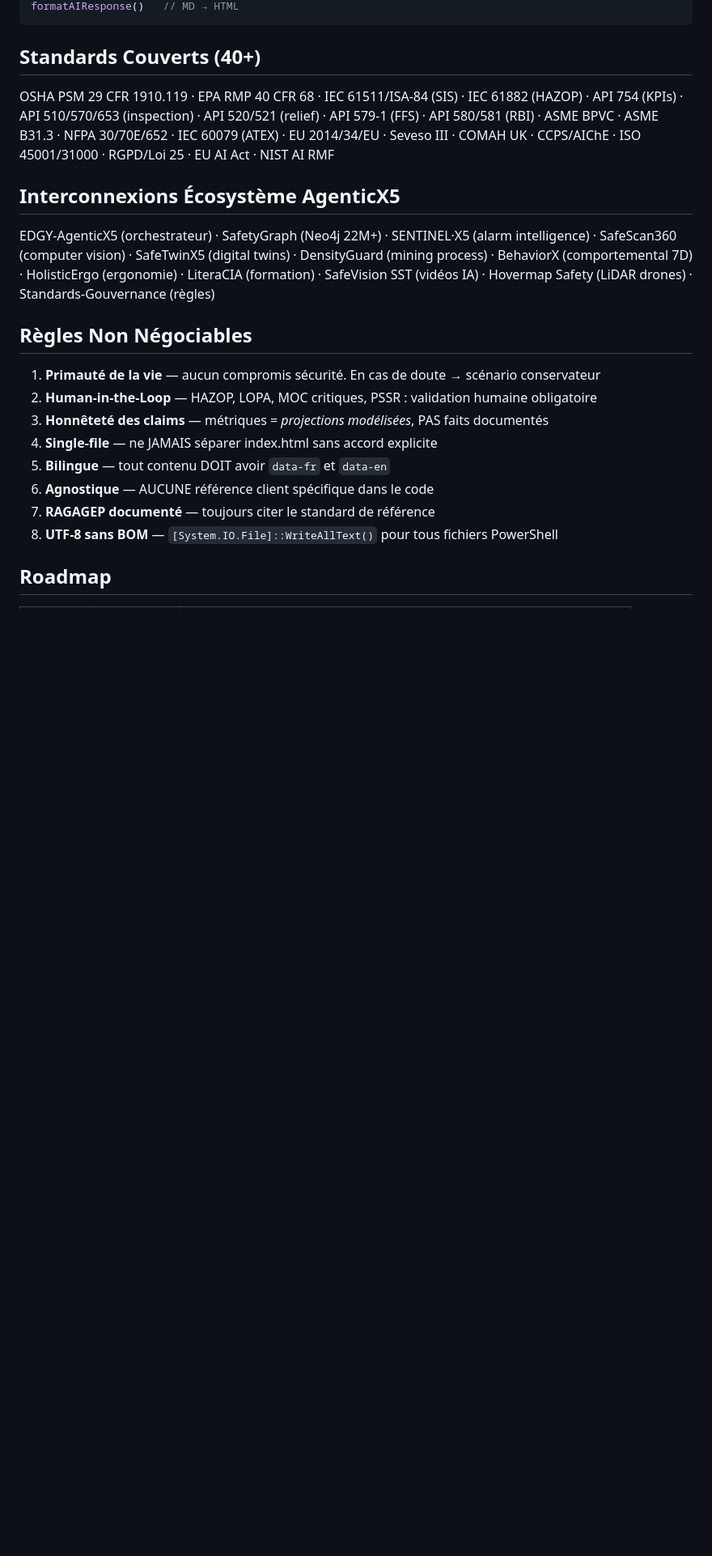
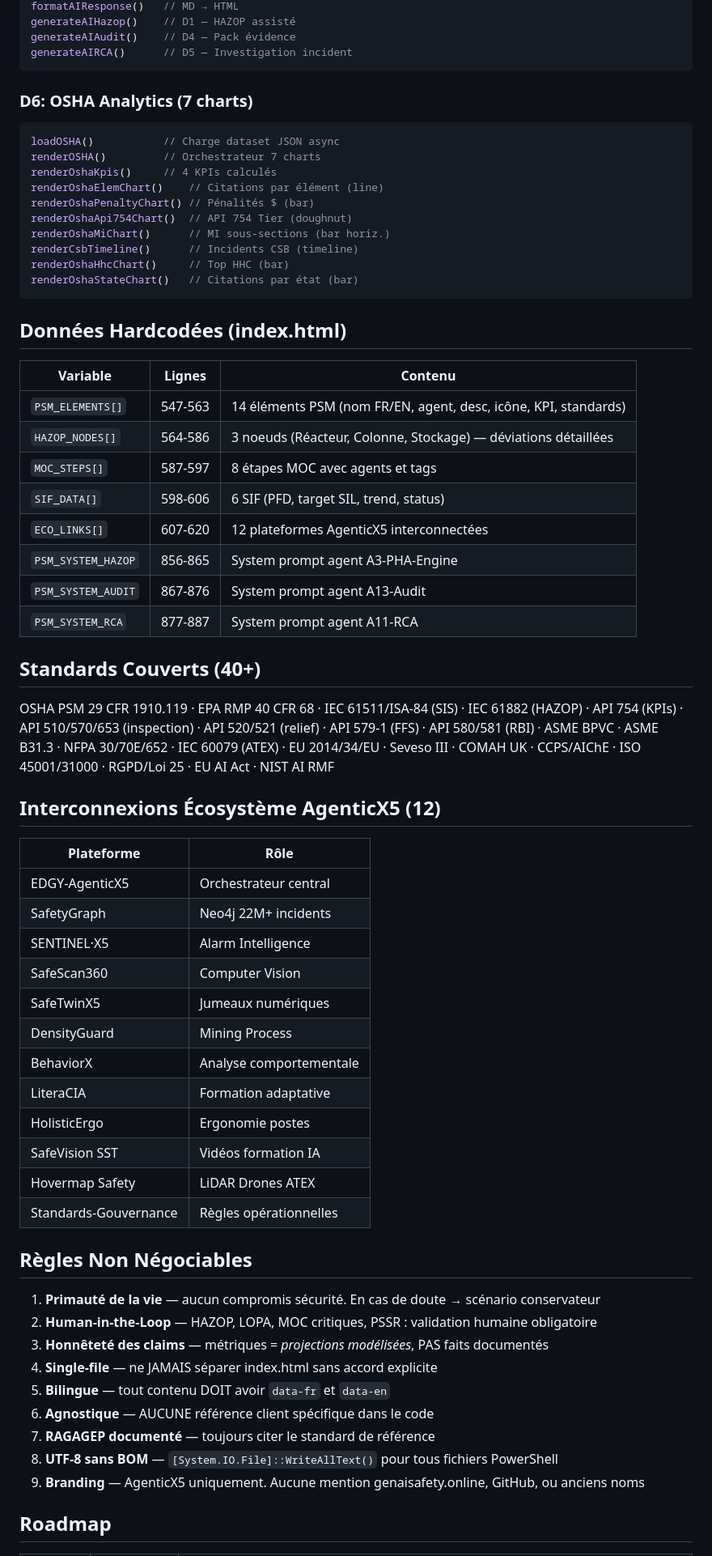
Before and after one commit to Preventera/PSM-X5, a Markdown page: CLAUDE.md, the part around one of its changes. Shown at 81% size. GitHub-like rendering; blank space fills up the shorter version.

````diff
--- a/CLAUDE.md
+++ b/CLAUDE.md
@@ -161,13 +216,56 @@ callClaudeAPI()      // Appel API générique
 formatAIResponse()   // MD → HTML
+generateAIHazop()    // D1 — HAZOP assisté
+generateAIAudit()    // D4 — Pack évidence
+generateAIRCA()      // D5 — Investigation incident
 ```
+
+### D6: OSHA Analytics (7 charts)
+```javascript
+loadOSHA()           // Charge dataset JSON async
+renderOSHA()         // Orchestrateur 7 charts
+renderOshaKpis()     // 4 KPIs calculés
+renderOshaElemChart()    // Citations par élément (line)
+renderOshaPenaltyChart() // Pénalités $ (bar)
+renderOshaApi754Chart()  // API 754 Tier (doughnut)
+renderOshaMiChart()      // MI sous-sections (bar horiz.)
+renderCsbTimeline()      // Incidents CSB (timeline)
+renderOshaHhcChart()     // Top HHC (bar)
+renderOshaStateChart()   // Citations par état (bar)
+```
+
+## Données Hardcodées (index.html)
+
+| Variable | Lignes | Contenu |
+|----------|--------|---------|
+| `PSM_ELEMENTS[]` | 547-563 | 14 éléments PSM (nom FR/EN, agent, desc, icône, KPI, standards) |
+| `HAZOP_NODES[]` | 564-586 | 3 noeuds (Réacteur, Colonne, Stockage) — déviations détaillées |
+| `MOC_STEPS[]` | 587-597 | 8 étapes MOC avec agents et tags |
+| `SIF_DATA[]` | 598-606 | 6 SIF (PFD, target SIL, trend, status) |
+| `ECO_LINKS[]` | 607-620 | 12 plateformes AgenticX5 interconnectées |
+| `PSM_SYSTEM_HAZOP` | 856-865 | System prompt agent A3-PHA-Engine |
+| `PSM_SYSTEM_AUDIT` | 867-876 | System prompt agent A13-Audit |
+| `PSM_SYSTEM_RCA` | 877-887 | System prompt agent A11-RCA |
 
 ## Standards Couverts (40+)
 
 OSHA PSM 29 CFR 1910.119 · EPA RMP 40 CFR 68 · IEC 61511/ISA-84 (SIS) · IEC 61882 (HAZOP) · API 754 (KPIs) · API 510/570/653 (inspection) · API 520/521 (relief) · API 579-1 (FFS) · API 580/581 (RBI) · ASME BPVC · ASME B31.3 · NFPA 30/70E/652 · IEC 60079 (ATEX) · EU 2014/34/EU · Seveso III · COMAH UK · CCPS/AIChE · ISO 45001/31000 · RGPD/Loi 25 · EU AI Act · NIST AI RMF
 
-## Interconnexions Écosystème AgenticX5
+## Interconnexions Écosystème AgenticX5 (12)
 
-EDGY-AgenticX5 (orchestrateur) · SafetyGraph (Neo4j 22M+) · SENTINEL·X5 (alarm intelligence) · SafeScan360 (computer vision) · SafeTwinX5 (digital twins) · DensityGuard (mining process) · BehaviorX (comportemental 7D) · HolisticErgo (ergonomie) · LiteraCIA (formation) · SafeVision SST (vidéos IA) · Hovermap Safety (LiDAR drones) · Standards-Gouvernance (règles)
+| Plateforme | Rôle |
+|------------|------|
+| EDGY-AgenticX5 | Orchestrateur central |
+| SafetyGraph | Neo4j 22M+ incidents |
+| SENTINEL·X5 | Alarm Intelligence |
+| SafeScan360 | Computer Vision |
+| SafeTwinX5 | Jumeaux numériques |
+| DensityGuard | Mining Process |
+| BehaviorX | Analyse comportementale |
+| LiteraCIA | Formation adaptative |
+| HolisticErgo | Ergonomie postes |
+| SafeVision SST | Vidéos formation IA |
+| Hovermap Safety | LiDAR Drones ATEX |
+| Standards-Gouvernance | Règles opérationnelles |
 
 ## Règles Non Négociables
 
@@ -179,6 +277,7 @@ EDGY-AgenticX5 (orchestrateur) · SafetyGraph (Neo4j 22M+) · SENTINEL·X5 (alar
 6. **Agnostique** — AUCUNE référence client spécifique dans le code
 7. **RAGAGEP documenté** — toujours citer le standard de référence
 8. **UTF-8 sans BOM** — `[System.IO.File]::WriteAllText()` pour tous fichiers PowerShell
+9. **Branding** — AgenticX5 uniquement. Aucune mention genaisafety.online, GitHub, ou anciens noms
 
 ## Roadmap
 
````
Also changed, not shown: other parts of CLAUDE.md (+113 -45 lines).
